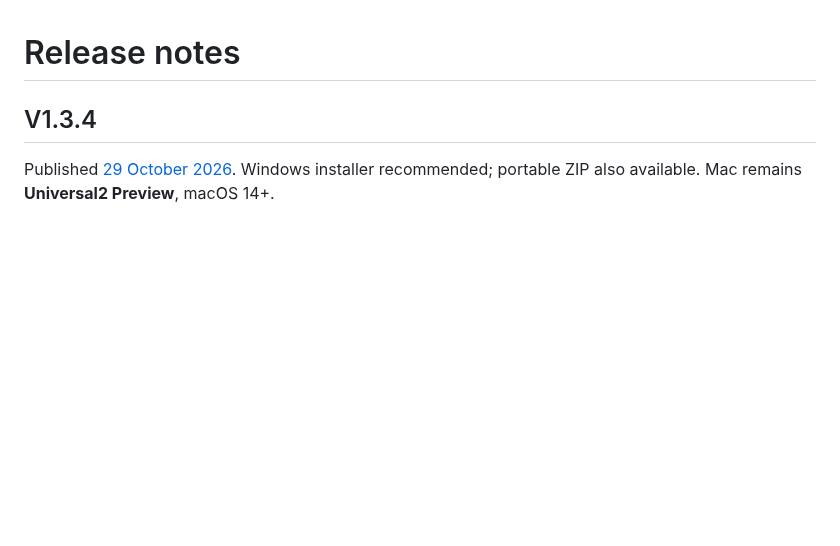
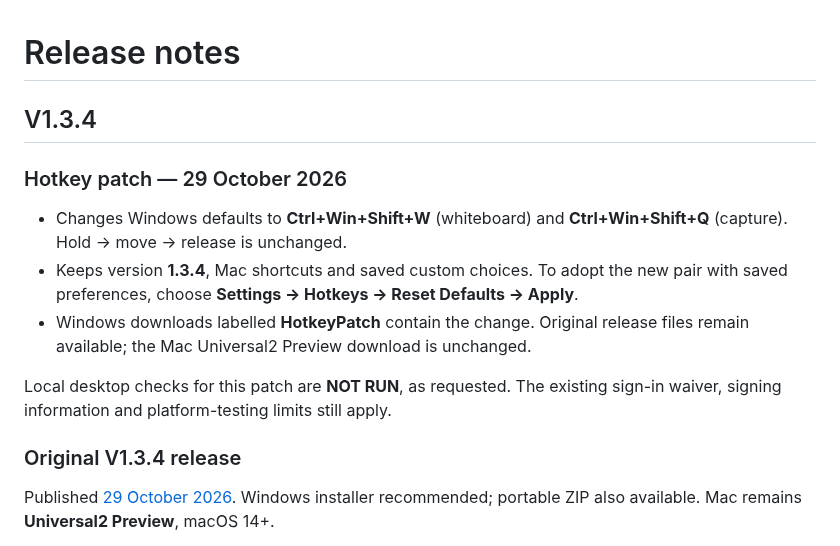
Before and after one commit to nottbradd/MiniWhiteboard, a Markdown page: docs/RELEASE_NOTES.md, the part around the change. GitHub-like rendering; blank space fills up the shorter version.

```diff
--- a/docs/RELEASE_NOTES.md
+++ b/docs/RELEASE_NOTES.md
@@ -1,6 +1,20 @@
 # Release notes
 
 ## V1.3.4
+
+### Hotkey patch — 29 October 2026
+
+- Changes Windows defaults to **Ctrl+Win+Shift+W** (whiteboard) and
+  **Ctrl+Win+Shift+Q** (capture). Hold → move → release is unchanged.
+- Keeps version **1.3.4**, Mac shortcuts and saved custom choices. To adopt the
+  new pair with saved preferences, choose **Settings → Hotkeys → Reset Defaults → Apply**.
+- Windows downloads labelled **HotkeyPatch** contain the change. Original release
+  files remain available; the Mac Universal2 Preview download is unchanged.
+
+Local desktop checks for this patch are **NOT RUN**, as requested. The existing
+sign-in waiver, signing information and platform-testing limits still apply.
+
+### Original V1.3.4 release
 
 Published [29 October 2026](https://github.com/nottbradd/MiniWhiteboard/releases/tag/v1.3.4).
 Windows installer recommended; portable ZIP also available. Mac remains
```
Also changed, not shown: README.md (+14 -17 lines), docs/TESTING.md (+3 -2 lines), docs/media/placement.gif, 7 other files.
